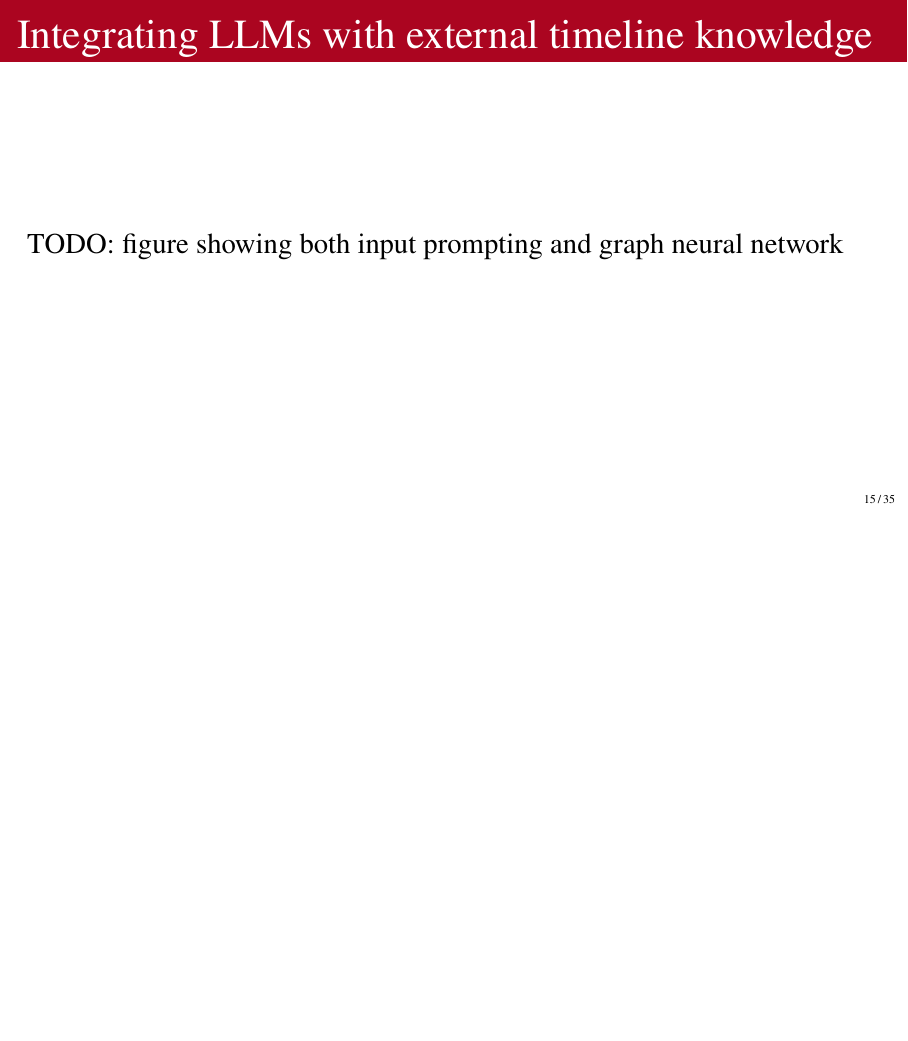
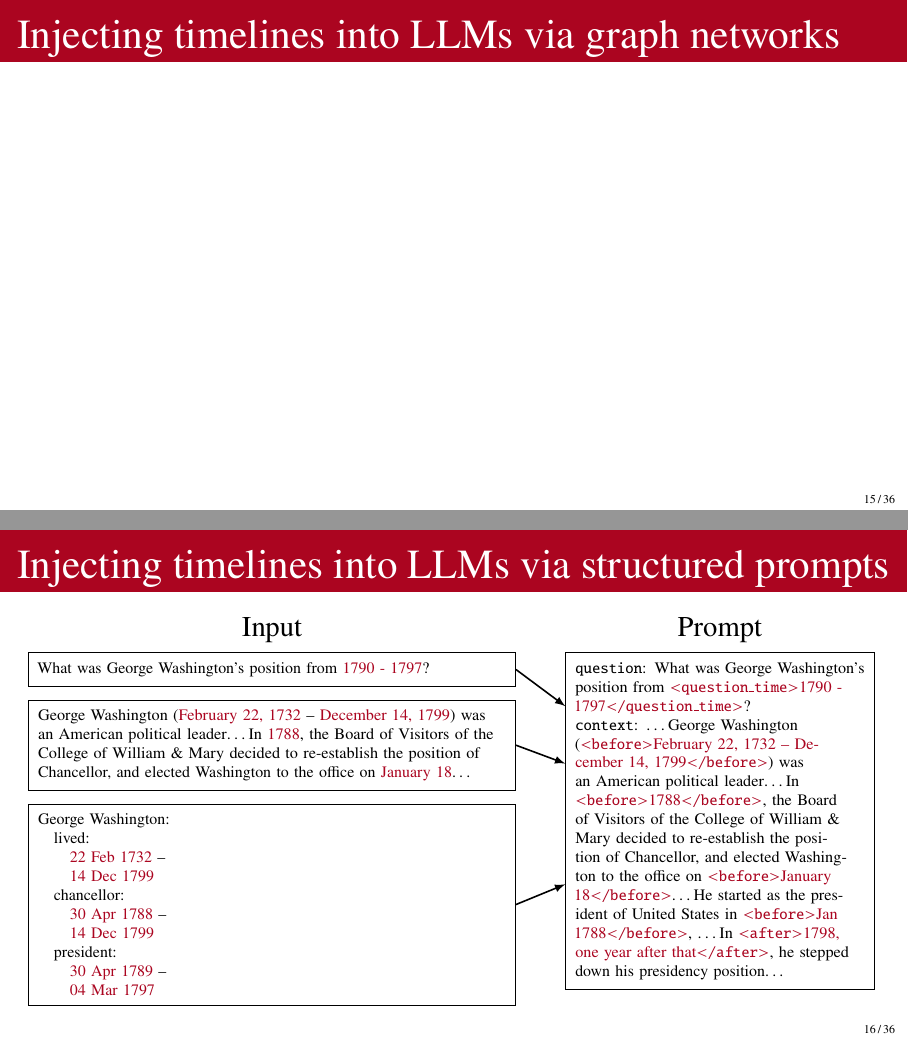
Before and after one commit to bethard/presentation-text-to-structure, LaTeX slides (text-to-structure.tex): page 31 of 63 before the commit and pages 32 and 33 of 65 after it, the two joined at a grey line, the shorter picture padded with empty space. Compiled offline with pdfLaTeX.

Commit message:
Adds slide for structured prompts

```diff
--- a/text-to-structure.tex
+++ b/text-to-structure.tex
@@ -187,6 +187,8 @@
 
 % short command for drawing an interval the width of a single primary interval
 \newcommand{\tikztimelineprimaryinterval}[4][]{\tikztimelineinterval[#1]{#2}{#2+1}{#3}{#4}}
+
+\newcommand{\xml}[2]{\texttt{{\textless}#1{\textgreater}}#2\texttt{{\textless}/#1{\textgreater}}}
 
 \author[Bethard]{Steven Bethard, Ph.D.}
 \institute[Arizona]{Associate Professor \\ College of Information Science \\ University of Arizona}
@@ -438,31 +440,94 @@
 \subsection{Timeline-based question answering}
 
 \begin{frame}{Timeline-based question answering with LLMs}
-\begin{tikzpicture}
+\begin{tikzpicture}[
+  note/.style={draw, font=\footnotesize},
+  model/.style={draw, fill=black!25, align=center, inner sep=5pt, text width=.16\textwidth}
+]
 
-\node[draw, font=\footnotesize, text width=.4\textwidth, label=Question] (question) at (0, 0) {%
+\node[note, text width=.4\textwidth, label=Question] (question) at (0, 0) {%
 What was George Washington’s \textcolor{ua-oasis}{position} from \textcolor{ua-red}{1790 - 1797}?};
 
-\node[draw, font=\footnotesize, text width=.4\textwidth, below=3ex of question, label=Context] (context) {%
-George Washington (\textcolor{ua-red}{February 22, 1732} – \textcolor{ua-red}{December 14, 1799}) was an American political leader\ldots
+\node[note, text width=.4\textwidth, below=3ex of question, label=Context] (context) {%
+George Washington (\textcolor{ua-red}{February 22, 1732} -- \textcolor{ua-red}{December 14, 1799}) was an American political leader\ldots
 %Congress created the Continental Army on June 14, 1775, and Samuel and John Adams nominated Washington to become its Commander-in-Chief\ldots
 %Washington bade farewell to his officers at Fraunces Tavern in December 1783 and resigned his commission days later.
 In \textcolor{ua-red}{1788}, the Board of Visitors of the College of William \& Mary decided to re-establish the position of \textcolor{ua-oasis}{Chancellor}, and elected Washington to the office on \textcolor{ua-red}{January 18}\ldots
-He started as the \textcolor{ua-oasis}{president} of United Sates in \textcolor{ua-red}{Jan 1788}, \ldots in \textcolor{ua-red}{1798, one year after that}, he stepped down his \textcolor{ua-oasis}{presidency} position.};
+He started as the \textcolor{ua-oasis}{president} of United States in \textcolor{ua-red}{Jan 1788}, \ldots in \textcolor{ua-red}{1798, one year after that}, he stepped down his \textcolor{ua-oasis}{presidency} position\ldots};
 
-\node[draw, fill=black!25, align=center, inner sep=5pt, right=of question] (model)  {Language \\ Model};
+\node[model, right=of question] (model)  {Language \\ Model};
 
-\node[draw, font=\footnotesize, text width=.12\textwidth, label=Answer, right=of model] (answer) {%
+\visible<2->{\node[model, right=of context] (ie)  {Information \\ Extraction};}
+
+\visible<2->{\node[note, text width=.22\textwidth, label=Timeline, right=of ie] (timeline)  {%
+George Washington:\\
+\quad lived: \\
+\qquad \textcolor{ua-red}{22 Feb 1732} --\\
+\qquad \textcolor{ua-red}{14 Dec 1799}\\
+\quad chancellor: \\
+\qquad \textcolor{ua-red}{30 Apr 1788} -- \\
+\qquad \textcolor{ua-red}{14 Dec 1799}\\
+\quad president: \\
+\qquad \textcolor{ua-red}{30 Apr 1789} -- \\
+\qquad \textcolor{ua-red}{04 Mar 1797}};}
+
+\node[note, text width=.22\textwidth, label=Answer, right=of model] (answer) {%
 \textcolor{ua-oasis}{Presidency}, \textcolor{ua-oasis}{Chancellor}};
 
+\visible<2->{\draw[thick, -latex] (context) -- (ie);}
+\visible<2->{\draw[thick, -latex] (ie) -- (timeline);}
 \draw[thick, -latex] (question) -- (model);
 \draw[thick, -latex] (context) -- (model);
+\visible<2->{\draw[thick, -latex] (timeline) -- (model);}
 \draw[thick, -latex] (model) -- (answer);
 \end{tikzpicture}
 \end{frame}
 
-\begin{frame}{Integrating LLMs with external timeline knowledge}
-TODO: figure showing both input prompting and graph neural network
+\begin{frame}{Injecting timelines into LLMs via graph networks}
+\end{frame}
+
+
+\begin{frame}{Injecting timelines into LLMs via structured prompts}
+\begin{tikzpicture}[
+  note/.style={draw, font=\scriptsize},
+  model/.style={draw, fill=black!25, align=center, inner sep=5pt, text width=.16\textwidth}
+]
+
+\node[note, anchor=north, text width=.55\textwidth, label=Input] (question) at (0, 0) {%
+What was George Washington’s position from \textcolor{ua-red}{1790 - 1797}?};
+
+\node[note, text width=.55\textwidth, below=1ex of question] (context) {%
+George Washington (\textcolor{ua-red}{February 22, 1732} -- \textcolor{ua-red}{December 14, 1799}) was an American political leader\ldots
+In \textcolor{ua-red}{1788}, the Board of Visitors of the College of William \& Mary decided to re-establish the position of Chancellor, and elected Washington to the office on \textcolor{ua-red}{January 18}\ldots
+%He started as the \textcolor{ua-oasis}{president} of United States in \textcolor{ua-red}{Jan 1788}, \ldots in \textcolor{ua-red}{1798, one year after that}, he stepped down his \textcolor{ua-oasis}{presidency} position\ldots
+};
+
+\node[note, text width=.55\textwidth, below=1ex of context] (timeline)  {%
+George Washington:\\
+\quad lived: \\
+\qquad \textcolor{ua-red}{22 Feb 1732} --\\
+\qquad \textcolor{ua-red}{14 Dec 1799}\\
+\quad chancellor: \\
+\qquad \textcolor{ua-red}{30 Apr 1788} -- \\
+\qquad \textcolor{ua-red}{14 Dec 1799}\\
+\quad president: \\
+\qquad \textcolor{ua-red}{30 Apr 1789} -- \\
+\qquad \textcolor{ua-red}{04 Mar 1797}};
+
+\node[note, anchor=north, text width=.34\textwidth, label=Prompt] (prompt) at (7.9, 0) {%
+\texttt{question}:
+What was George Washington’s position from \textcolor{ua-red}{\xml{question\_time}{1790 - 1797}}? \\
+\texttt{context}: \ldots
+George Washington (\textcolor{ua-red}{\xml{before}{February 22, 1732 -- December 14, 1799}}) was an American political leader\ldots
+In \textcolor{ua-red}{\xml{before}{1788}}, the Board of Visitors of the College of William \& Mary decided to re-establish the position of Chancellor, and elected Washington to the office on \textcolor{ua-red}{\xml{before}{January 18}}\ldots
+He started as the president of United States in \textcolor{ua-red}{\xml{before}{Jan 1788}}, \ldots
+In \textcolor{ua-red}{\xml{after}{1798, one year after that}}, he stepped down his presidency position\ldots
+};
+
+\draw[thick, -latex] (question.east) -- (prompt);
+\draw[thick, -latex] (context.east) -- (prompt);
+\draw[thick, -latex] (timeline.east) -- (prompt);
+\end{tikzpicture}
 \end{frame}
 
 \begin{frame}{Time question answering evaluation data}
```
Also changed, not shown: text-to-structure.tex (7 more changed lines).
